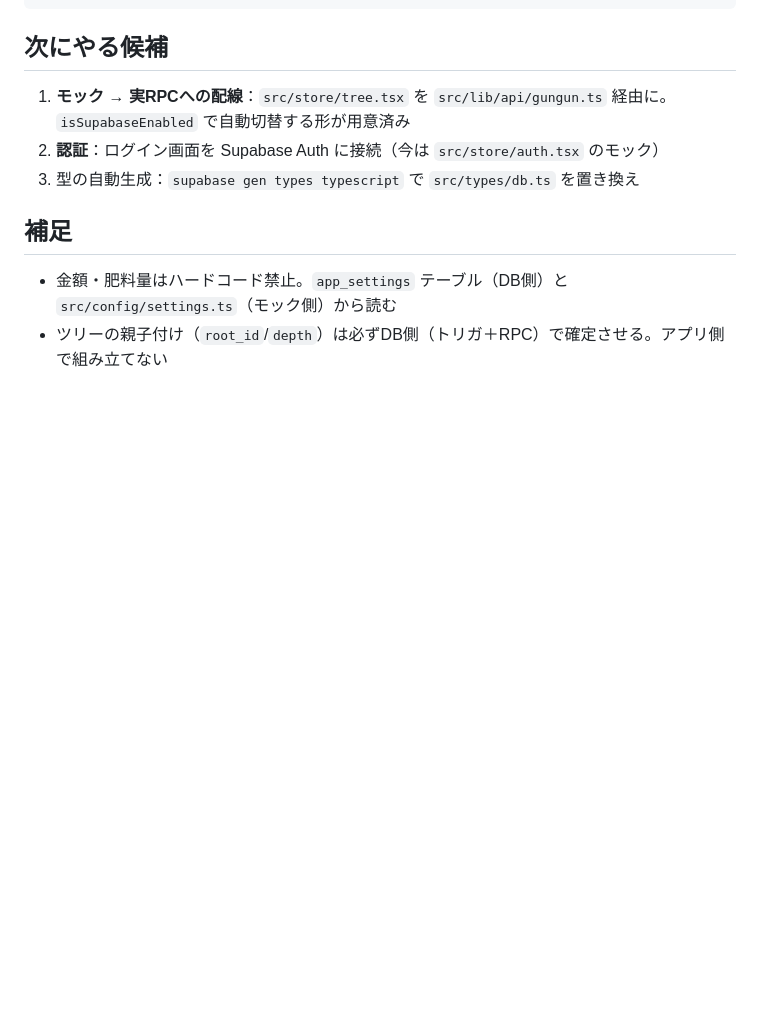
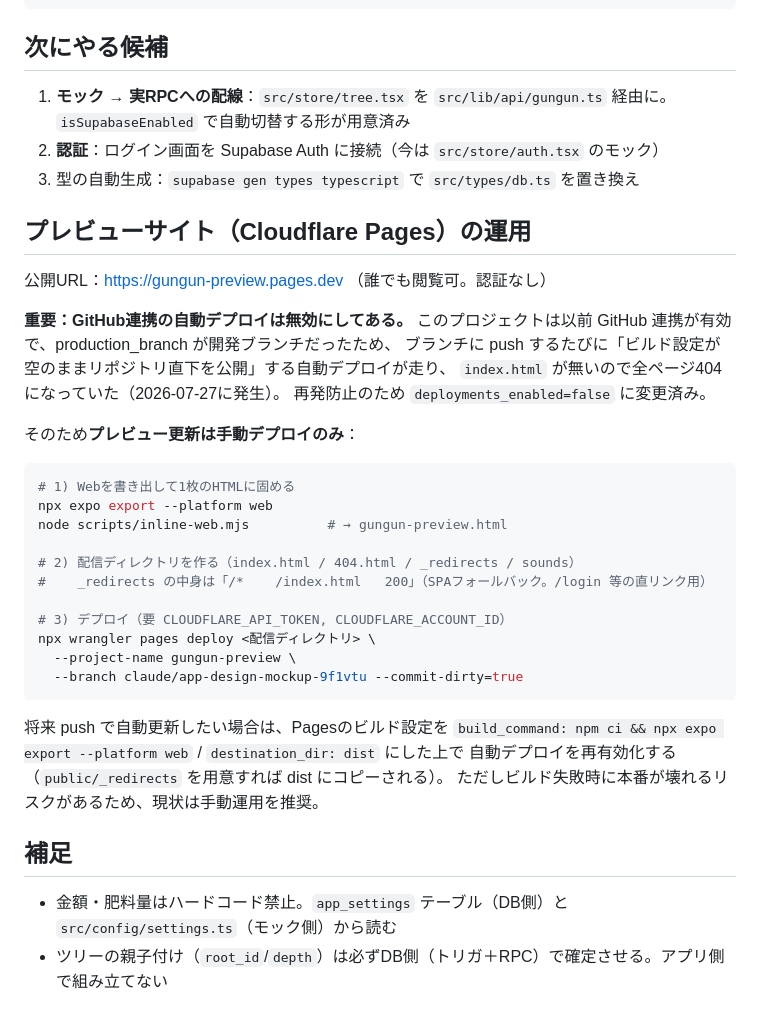
Before and after one commit to seiyakikuchi1003/gungun, a Markdown page: docs/NEXT.md, the part around the change. Drawn GitHub-style; blank space fills up the shorter version.

Commit message:
プレビュー配信の運用メモを追記（GitHub自動デプロイ無効化の経緯）
pushのたびにPagesの自動ビルドがリポジトリ直下を公開して404になっていたため、
自動デプロイを停止し手動wrangler運用に統一。手順と再有効化の条件を記載。

Co-Authored-By: Claude Opus 4.8 <noreply@anthropic.com>
Claude-Session: https://claude.ai/code/session_01557VRu2sU1vKFJTHaNKFXS

````diff
--- a/docs/NEXT.md
+++ b/docs/NEXT.md
@@ -61,6 +61,37 @@ EXPO_PUBLIC_SUPABASE_ANON_KEY=...
 2. **認証**：ログイン画面を Supabase Auth に接続（今は `src/store/auth.tsx` のモック）
 3. 型の自動生成：`supabase gen types typescript` で `src/types/db.ts` を置き換え
 
+## プレビューサイト（Cloudflare Pages）の運用
+
+公開URL：https://gungun-preview.pages.dev （誰でも閲覧可。認証なし）
+
+**重要：GitHub連携の自動デプロイは無効にしてある。**
+このプロジェクトは以前 GitHub 連携が有効で、production_branch が開発ブランチだったため、
+ブランチに push するたびに「ビルド設定が空のままリポジトリ直下を公開」する自動デプロイが走り、
+`index.html` が無いので全ページ404になっていた（2026-07-27に発生）。
+再発防止のため `deployments_enabled=false` に変更済み。
+
+そのため**プレビュー更新は手動デプロイのみ**：
+
+```bash
+# 1) Webを書き出して1枚のHTMLに固める
+npx expo export --platform web
+node scripts/inline-web.mjs          # → gungun-preview.html
+
+# 2) 配信ディレクトリを作る（index.html / 404.html / _redirects / sounds）
+#    _redirects の中身は「/*    /index.html   200」（SPAフォールバック。/login 等の直リンク用）
+
+# 3) デプロイ（要 CLOUDFLARE_API_TOKEN, CLOUDFLARE_ACCOUNT_ID）
+npx wrangler pages deploy <配信ディレクトリ> \
+  --project-name gungun-preview \
+  --branch claude/app-design-mockup-9f1vtu --commit-dirty=true
+```
+
+将来 push で自動更新したい場合は、Pagesのビルド設定を
+`build_command: npm ci && npx expo export --platform web` / `destination_dir: dist` にした上で
+自動デプロイを再有効化する（`public/_redirects` を用意すれば dist にコピーされる）。
+ただしビルド失敗時に本番が壊れるリスクがあるため、現状は手動運用を推奨。
+
 ## 補足
 
 - 金額・肥料量はハードコード禁止。`app_settings` テーブル（DB側）と `src/config/settings.ts`（モック側）から読む
````
